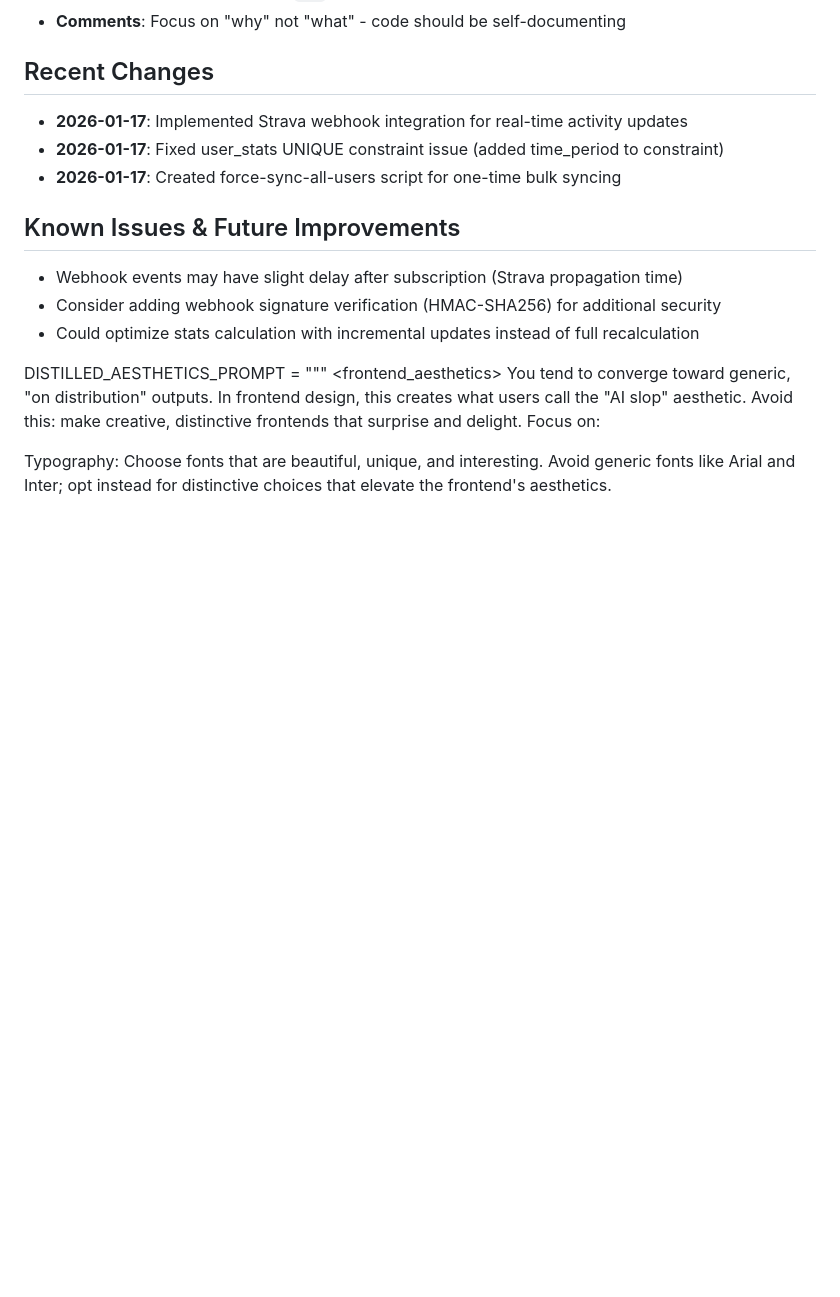
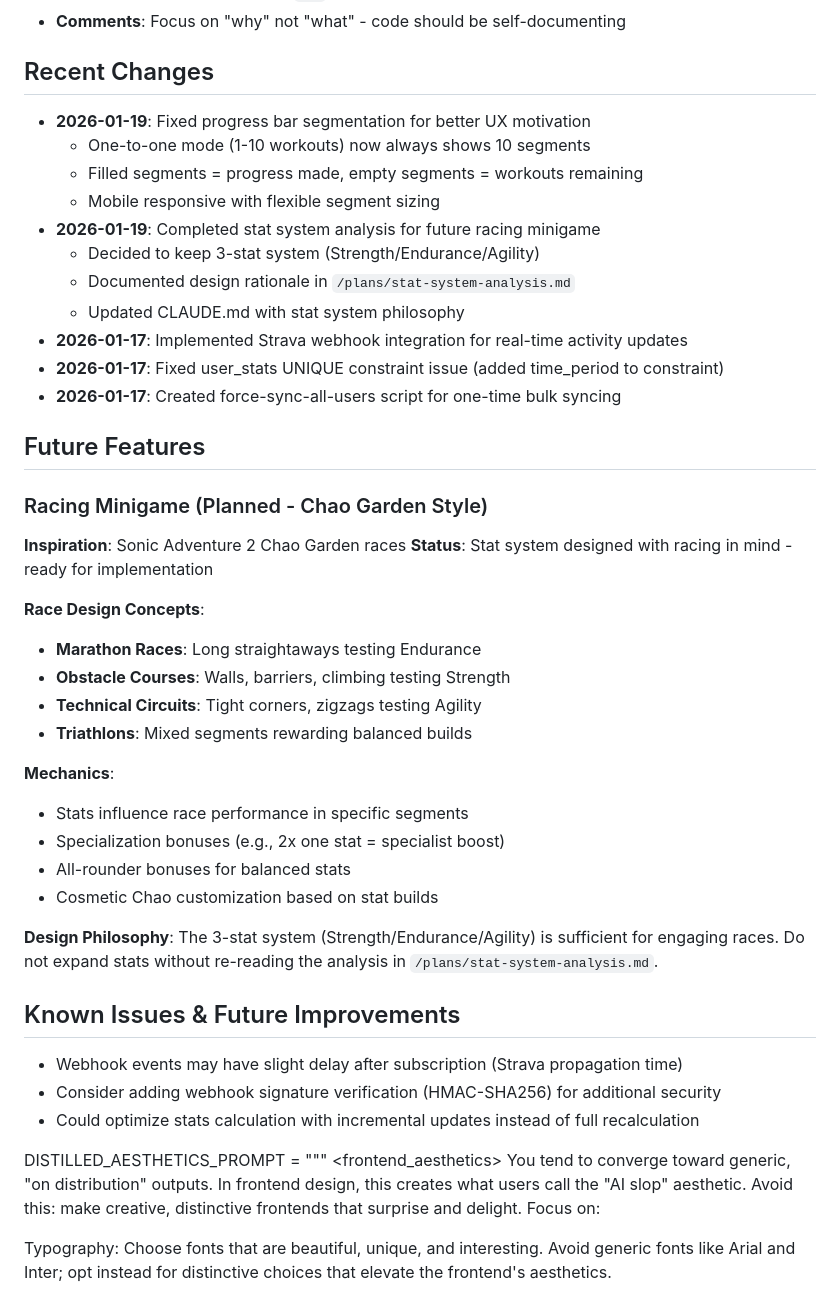
Before and after one commit to lethalgem/fitness-rpg, a Markdown page: claude.md, the part around one of its changes. GitHub-like rendering; blank space fills up the shorter version.

```diff
--- a/claude.md
+++ b/claude.md
@@ -237,9 +260,38 @@ Frontend is served from `public/` directory via Cloudflare Workers Assets bindin
 
 ## Recent Changes
 
+- **2026-01-19**: Fixed progress bar segmentation for better UX motivation
+  - One-to-one mode (1-10 workouts) now always shows 10 segments
+  - Filled segments = progress made, empty segments = workouts remaining
+  - Mobile responsive with flexible segment sizing
+- **2026-01-19**: Completed stat system analysis for future racing minigame
+  - Decided to keep 3-stat system (Strength/Endurance/Agility)
+  - Documented design rationale in `/plans/stat-system-analysis.md`
+  - Updated CLAUDE.md with stat system philosophy
 - **2026-01-17**: Implemented Strava webhook integration for real-time activity updates
 - **2026-01-17**: Fixed user_stats UNIQUE constraint issue (added time_period to constraint)
 - **2026-01-17**: Created force-sync-all-users script for one-time bulk syncing
+
+## Future Features
+
+### Racing Minigame (Planned - Chao Garden Style)
+
+**Inspiration**: Sonic Adventure 2 Chao Garden races
+**Status**: Stat system designed with racing in mind - ready for implementation
+
+**Race Design Concepts**:
+- **Marathon Races**: Long straightaways testing Endurance
+- **Obstacle Courses**: Walls, barriers, climbing testing Strength
+- **Technical Circuits**: Tight corners, zigzags testing Agility
+- **Triathlons**: Mixed segments rewarding balanced builds
+
+**Mechanics**:
+- Stats influence race performance in specific segments
+- Specialization bonuses (e.g., 2x one stat = specialist boost)
+- All-rounder bonuses for balanced stats
+- Cosmetic Chao customization based on stat builds
+
+**Design Philosophy**: The 3-stat system (Strength/Endurance/Agility) is sufficient for engaging races. Do not expand stats without re-reading the analysis in `/plans/stat-system-analysis.md`.
 
 ## Known Issues & Future Improvements
 
```
Also changed, not shown: other parts of claude.md (+25 -2 lines), plans/stat-system-analysis.md (added, +327 -0 lines).
